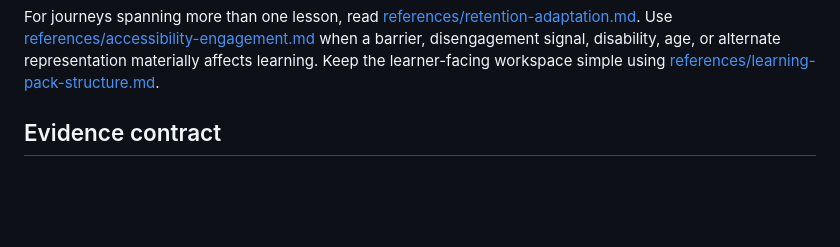
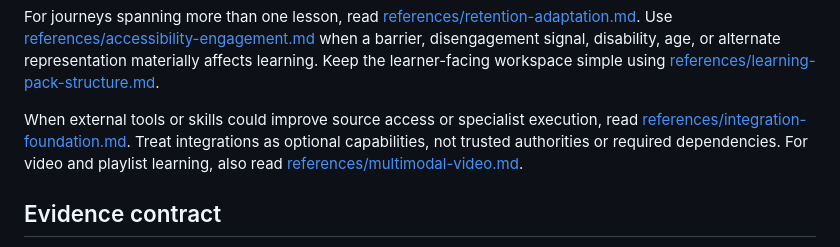
Before and after one commit to ahmed3bead/teach-me, a Markdown page: SKILL.md, the part around the change. GitHub-like rendering; blank space fills up the shorter version.

Commit message:
feat: add safe optional integration foundation

```diff
--- a/SKILL.md
+++ b/SKILL.md
@@ -40,6 +40,8 @@ For detailed instructional decisions, read [references/teaching-contract.md](ref
 Before teaching a new or uncertain objective, read [references/diagnostic-engine.md](references/diagnostic-engine.md). For substantial lessons, repeated errors, or mastery decisions, read [references/teaching-engine.md](references/teaching-engine.md) and [references/assessment-feedback-engine.md](references/assessment-feedback-engine.md). When teaching in Arabic, also read [references/arabic-teaching-style.md](references/arabic-teaching-style.md).
 
 For journeys spanning more than one lesson, read [references/retention-adaptation.md](references/retention-adaptation.md). Use [references/accessibility-engagement.md](references/accessibility-engagement.md) when a barrier, disengagement signal, disability, age, or alternate representation materially affects learning. Keep the learner-facing workspace simple using [references/learning-pack-structure.md](references/learning-pack-structure.md).
+
+When external tools or skills could improve source access or specialist execution, read [references/integration-foundation.md](references/integration-foundation.md). Treat integrations as optional capabilities, not trusted authorities or required dependencies. For video and playlist learning, also read [references/multimodal-video.md](references/multimodal-video.md).
 
 ## Evidence contract
 
```
